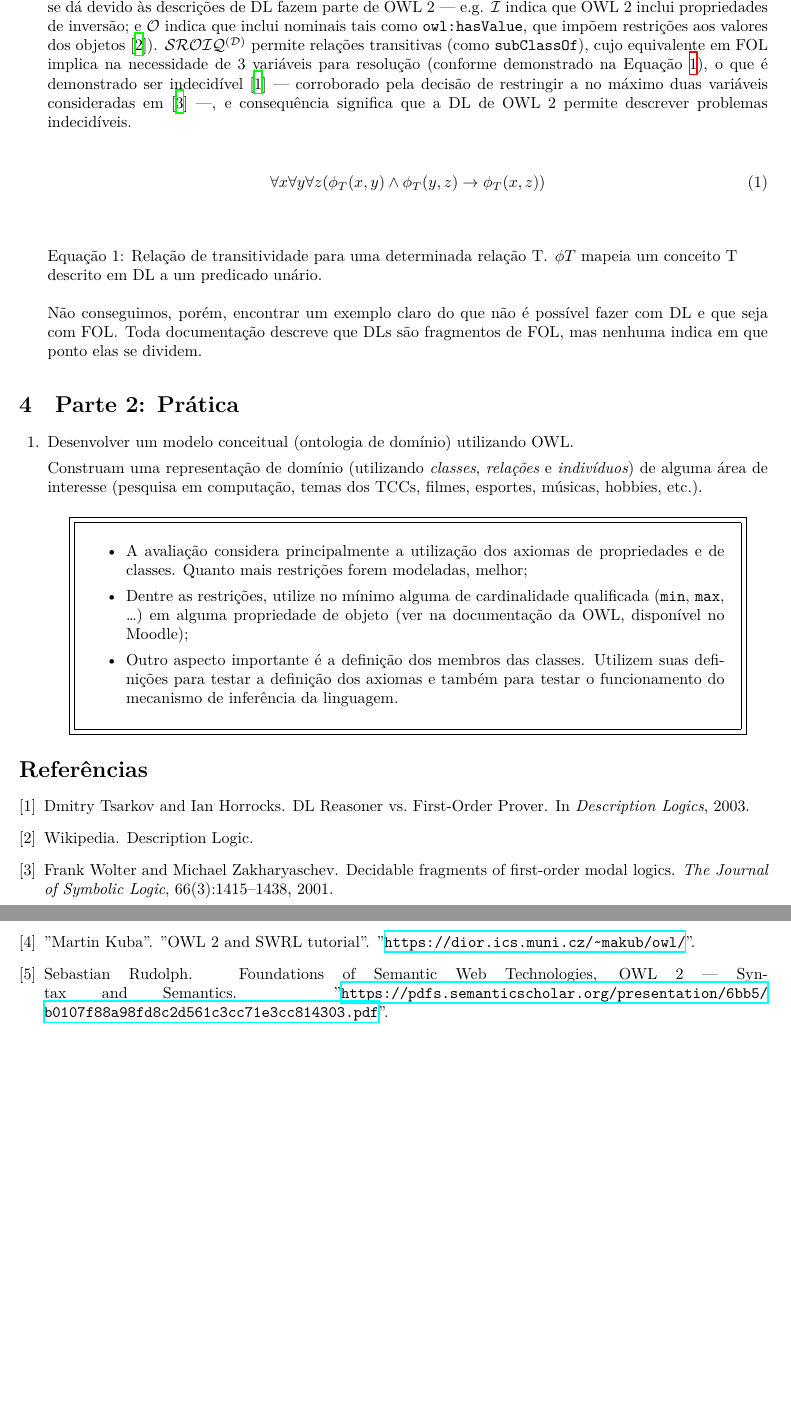
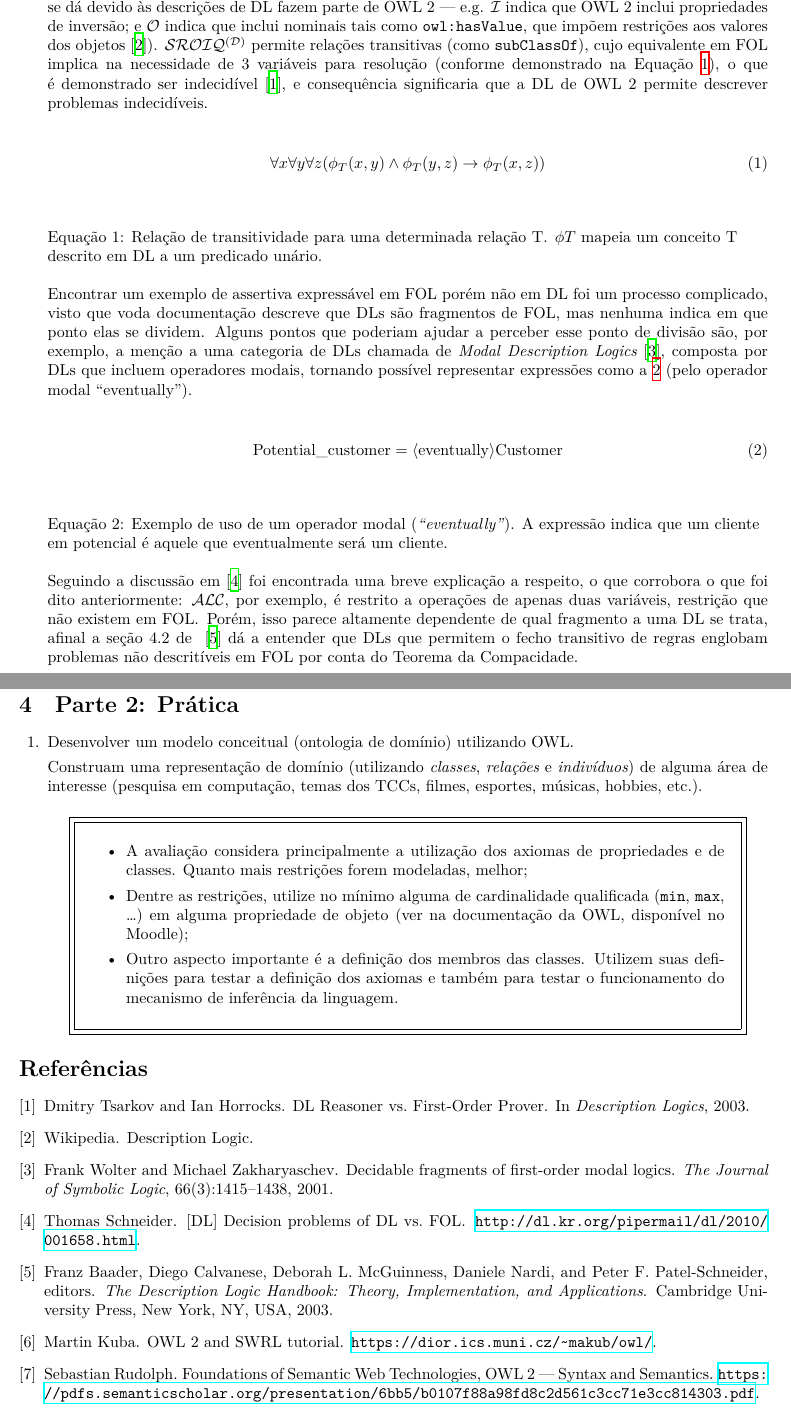
Before and after one commit to JPTIZ/ia-bd, a LaTeX problem sheet (report.tex): two parts of pages 4 and 5 of 5, joined at a grey line, cut so that both start at the same text, the shorter picture padded with empty space. Compiled offline with XeLaTeX.

Commit message:
Final report.

```diff
--- a/report.tex
+++ b/report.tex
@@ -235,10 +227,8 @@
             \texttt{subClassOf}), cujo equivalente em FOL implica na
             necessidade de 3 variáveis para resolução (conforme demonstrado na
             Equação~\ref{transitive-fol}), o que é demonstrado ser
-            indecidível~\cite{tsarkov:2003} --- corroborado pela decisão de
-            restringir a no máximo duas variáveis consideradas
-            em~\cite{frank:2001} ---, e consequência significa que a DL de OWL
-            2 permite descrever problemas indecidíveis.
+            indecidível~\cite{tsarkov:2003}, e consequência significaria que a
+            DL de OWL 2 permite descrever problemas indecidíveis.
 
             \begin{align}
                 \label{transitive-fol}
@@ -250,9 +240,33 @@
                 unário.
             }
 
-            Não conseguimos, porém, encontrar um exemplo claro do que não é
-            possível fazer com DL e que seja com FOL\@. Toda documentação
-            descreve que DLs são fragmentos de FOL, mas nenhuma indica em que
-            ponto elas se dividem.
+            Encontrar um exemplo de assertiva expressável em FOL porém não em
+            DL foi um processo complicado, visto que voda documentação descreve
+            que DLs são fragmentos de FOL, mas nenhuma indica em que ponto elas
+            se dividem. Alguns pontos que poderiam ajudar a perceber esse ponto
+            de divisão são, por exemplo, a menção a uma categoria de DLs
+            chamada de \textit{Modal Description Logics}~\cite{frank:2001},
+            composta por DLs que incluem operadores modais, tornando possível
+            representar expressões como a~\ref{modal-customer} (pelo operador
+            modal ``eventually'').
+
+            \begin{align}
+                \label{modal-customer}
+                \text{Potential\_customer} &= \langle \text{eventually} \rangle \text{Customer}
+            \end{align}
+            \equationset{%
+                Exemplo de uso de um operador modal (\textit{``eventually''}).
+                A expressão indica que um cliente em potencial é aquele que
+                eventualmente será um cliente.
+            }
+
+            Seguindo a discussão em~\cite{emails} foi encontrada uma breve
+            explicação a respeito, o que corrobora o que foi dito
+            anteriormente: $\mathcal{ALC}$, por exemplo, é restrito a operações
+            de apenas duas variáveis, restrição que não existem em FOL\@.
+            Porém, isso parece altamente dependente de qual fragmento a uma DL
+            se trata, afinal a seção 4.2 de ~\cite{handbook} dá a entender que
+            DLs que permitem o fecho transitivo de regras englobam problemas
+            não descritíveis em FOL por conta do Teorema da Compacidade.
         \end{answer}
     \end{questions}
```
Also changed, not shown: refs.bib (+20 -5 lines), report.pdf, report.tex (12 more changed lines).
